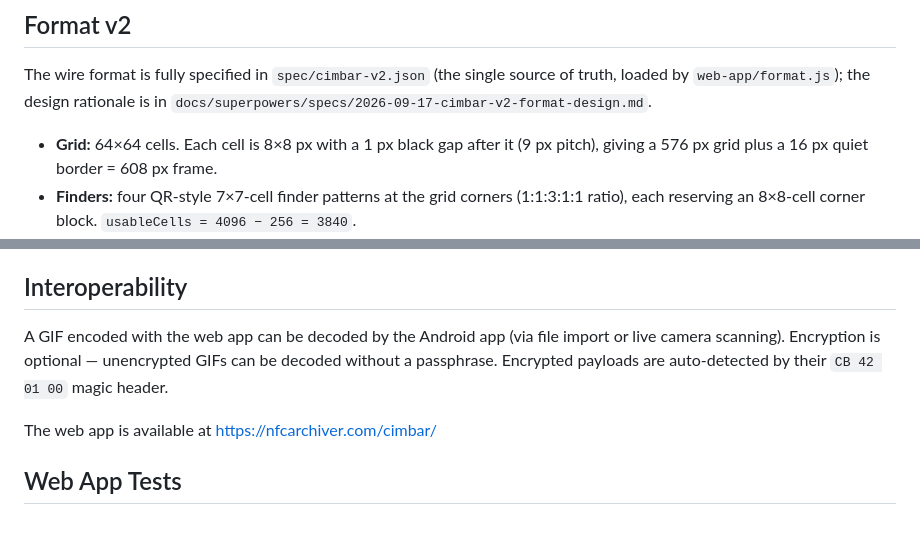
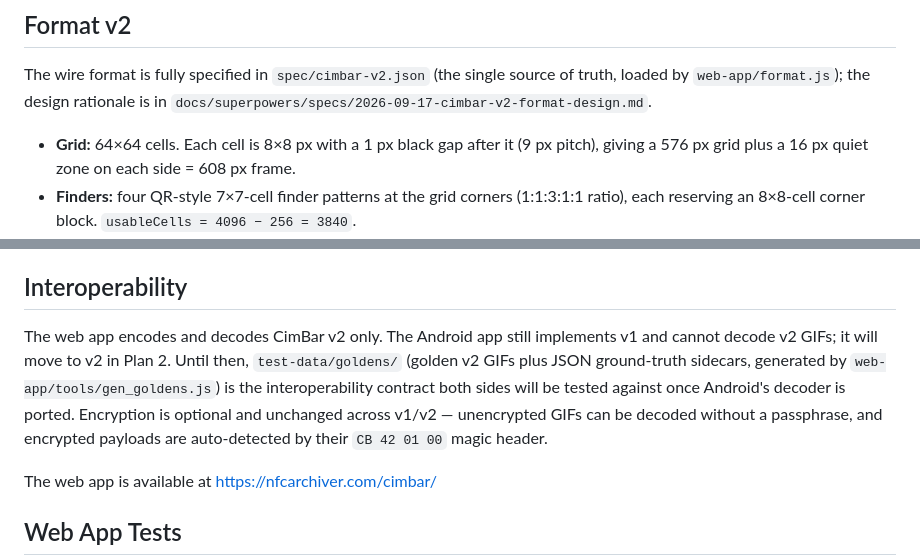
Before and after one commit to mezinster/cimbar, a Markdown page: CLAUDE.md, 2 parts joined by grey strips. Rendered like a GitHub page; blank space fills up the shorter version.

```diff
--- a/CLAUDE.md
+++ b/CLAUDE.md
@@ -57,7 +57,7 @@ Encryption is optional. On encode, if a passphrase is provided, the payload is e
 
 The wire format is fully specified in `spec/cimbar-v2.json` (the single source of truth, loaded by `web-app/format.js`); the design rationale is in `docs/superpowers/specs/2026-09-17-cimbar-v2-format-design.md`.
 
-- **Grid:** 64×64 cells. Each cell is 8×8 px with a 1 px black gap after it (9 px pitch), giving a 576 px grid plus a 16 px quiet border = 608 px frame.
+- **Grid:** 64×64 cells. Each cell is 8×8 px with a 1 px black gap after it (9 px pitch), giving a 576 px grid plus a 16 px quiet zone on each side = 608 px frame.
 - **Finders:** four QR-style 7×7-cell finder patterns at the grid corners (1:1:3:1:1 ratio), each reserving an 8×8-cell corner block. `usableCells = 4096 − 256 = 3840`.
 - **Bits per cell:** 4 colors (green/cyan/yellow/magenta) × 16 tile shapes (8×8 binary tiles from `spec/cimbar-v2.json`, generated by `tools/gen_tiles.js`) = 6 bits/cell (4 symbol bits + 2 color bits).
 - **Per-frame byte budget:** `3840 × 6 bits = 2880` raw bytes → RS(255,191) framing gives `2112` data bytes → minus the 8-byte frame header = `2104` file bytes per frame.
@@ -67,7 +67,7 @@ The wire format is fully specified in `spec/cimbar-v2.json` (the single source o
 
 ## Interoperability
 
-A GIF encoded with the web app can be decoded by the Android app (via file import or live camera scanning). Encryption is optional — unencrypted GIFs can be decoded without a passphrase. Encrypted payloads are auto-detected by their `CB 42 01 00` magic header.
+The web app encodes and decodes CimBar v2 only. The Android app still implements v1 and cannot decode v2 GIFs; it will move to v2 in Plan 2. Until then, `test-data/goldens/` (golden v2 GIFs plus JSON ground-truth sidecars, generated by `web-app/tools/gen_goldens.js`) is the interoperability contract both sides will be tested against once Android's decoder is ported. Encryption is optional and unchanged across v1/v2 — unencrypted GIFs can be decoded without a passphrase, and encrypted payloads are auto-detected by their `CB 42 01 00` magic header.
 
 The web app is available at https://nfcarchiver.com/cimbar/
 
```
Also changed, not shown: README.md (+10 -11 lines).
